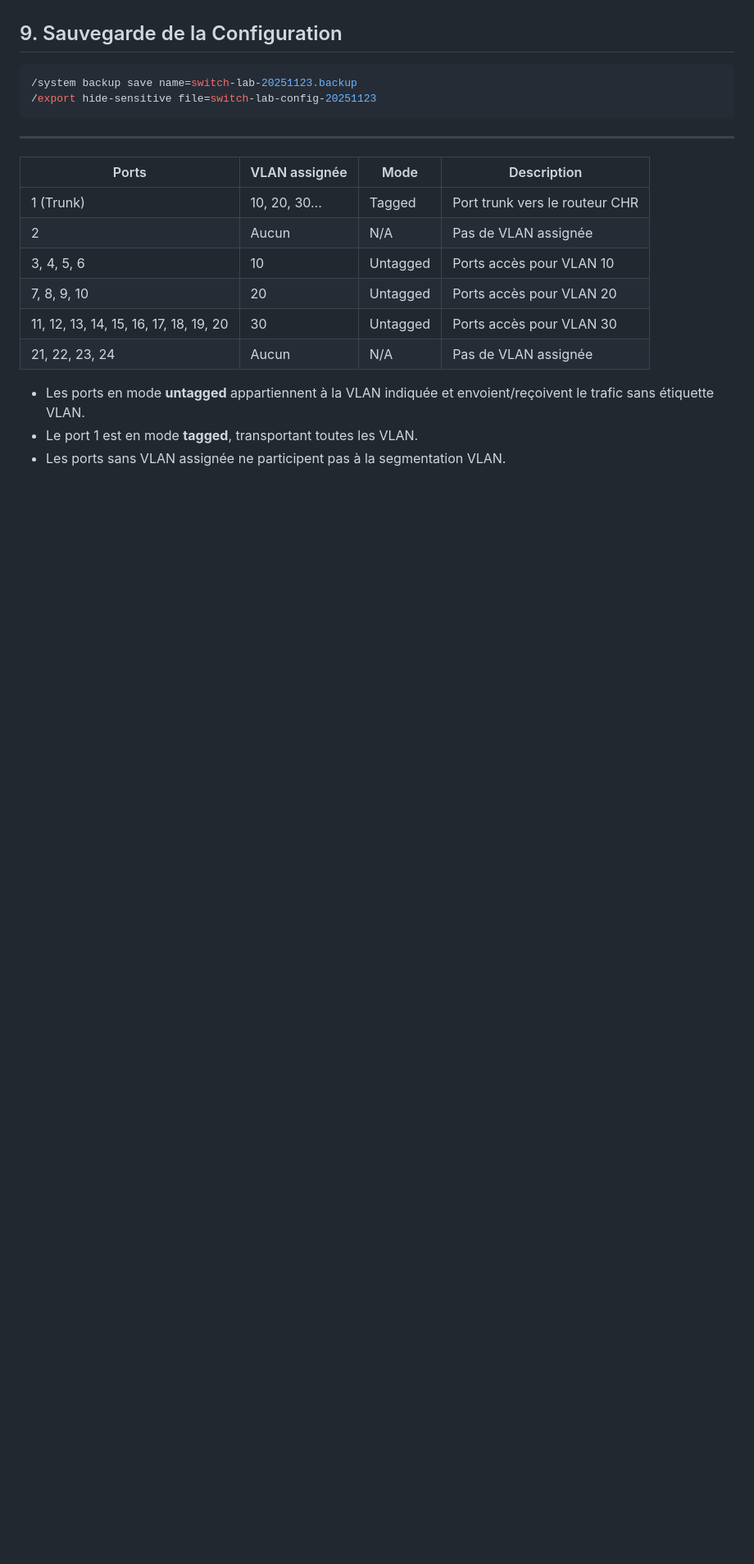
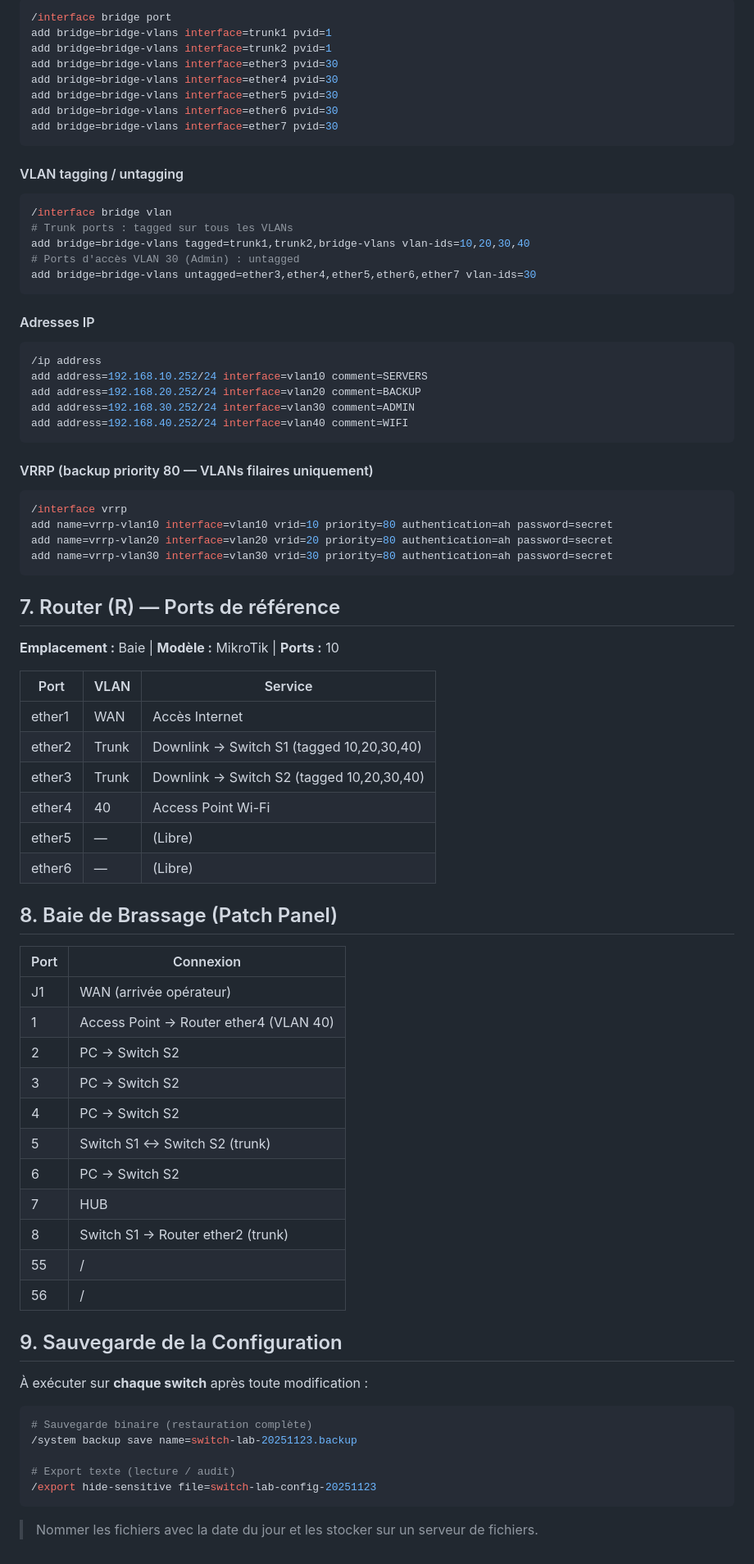
Before and after one commit to cristianmeyers/cyberenv, a Markdown page: infra/Switch/README.md, the part around one of its changes. Shown at 82% size. Drawn GitHub-style; blank space fills up the shorter version.

````diff
--- a/infra/Switch/README.md
+++ b/infra/Switch/README.md
@@ -132,22 +190,82 @@ Après cela, le switch sera **totalement fonctionnel** comme switch L2 géré av
+```bash
+/interface bridge port
+add bridge=bridge-vlans interface=trunk1 pvid=1
+add bridge=bridge-vlans interface=trunk2 pvid=1
+add bridge=bridge-vlans interface=ether3 pvid=30
+add bridge=bridge-vlans interface=ether4 pvid=30
+add bridge=bridge-vlans interface=ether5 pvid=30
+add bridge=bridge-vlans interface=ether6 pvid=30
+add bridge=bridge-vlans interface=ether7 pvid=30
+```
+
+#### VLAN tagging / untagging
+
+```bash
+/interface bridge vlan
+# Trunk ports : tagged sur tous les VLANs
+add bridge=bridge-vlans tagged=trunk1,trunk2,bridge-vlans vlan-ids=10,20,30,40
+# Ports d'accès VLAN 30 (Admin) : untagged
+add bridge=bridge-vlans untagged=ether3,ether4,ether5,ether6,ether7 vlan-ids=30
+```
+
+#### Adresses IP
+
+```bash
+/ip address
+add address=192.168.10.252/24 interface=vlan10 comment=SERVERS
+add address=192.168.20.252/24 interface=vlan20 comment=BACKUP
+add address=192.168.30.252/24 interface=vlan30 comment=ADMIN
+add address=192.168.40.252/24 interface=vlan40 comment=WIFI
+```
+
+#### VRRP (backup priority 80 — VLANs filaires uniquement)
+
+```bash
+/interface vrrp
+add name=vrrp-vlan10 interface=vlan10 vrid=10 priority=80 authentication=ah password=secret
+add name=vrrp-vlan20 interface=vlan20 vrid=20 priority=80 authentication=ah password=secret
+add name=vrrp-vlan30 interface=vlan30 vrid=30 priority=80 authentication=ah password=secret
+```
+
+## 7. Router (R) — Ports de référence
+
+**Emplacement :** Baie | **Modèle :** MikroTik | **Ports :** 10
+
+| Port   | VLAN  | Service                                   |
+| ------ | ----- | ----------------------------------------- |
+| ether1 | WAN   | Accès Internet                            |
+| ether2 | Trunk | Downlink → Switch S1 (tagged 10,20,30,40) |
+| ether3 | Trunk | Downlink → Switch S2 (tagged 10,20,30,40) |
+| ether4 | 40    | Access Point Wi-Fi                        |
+| ether5 | —     | (Libre)                                   |
+| ether6 | —     | (Libre)                                   |
+
+## 8. Baie de Brassage (Patch Panel)
+
+| Port | Connexion                              |
+| ---- | -------------------------------------- |
+| J1   | WAN (arrivée opérateur)                |
+| 1    | Access Point → Router ether4 (VLAN 40) |
+| 2    | PC → Switch S2                         |
+| 3    | PC → Switch S2                         |
+| 4    | PC → Switch S2                         |
+| 5    | Switch S1 ↔ Switch S2 (trunk)          |
+| 6    | PC → Switch S2                         |
+| 7    | HUB                                    |
+| 8    | Switch S1 → Router ether2 (trunk)      |
+| 55   | /                                      |
+| 56   | /                                      |
 
 ## 9. Sauvegarde de la Configuration
 
+À exécuter sur **chaque switch** après toute modification :
+
 ```bash
+# Sauvegarde binaire (restauration complète)
 /system backup save name=switch-lab-20251123.backup
+
+# Export texte (lecture / audit)
 /export hide-sensitive file=switch-lab-config-20251123
 ```
 
----
-
-| Ports                                  | VLAN assignée | Mode     | Description                    |
-| -------------------------------------- | ------------- | -------- | ------------------------------ |
-| 1 (Trunk)                              | 10, 20, 30... | Tagged   | Port trunk vers le routeur CHR |
-| 2                                      | Aucun         | N/A      | Pas de VLAN assignée           |
-| 3, 4, 5, 6                             | 10            | Untagged | Ports accès pour VLAN 10       |
-| 7, 8, 9, 10                            | 20            | Untagged | Ports accès pour VLAN 20       |
-| 11, 12, 13, 14, 15, 16, 17, 18, 19, 20 | 30            | Untagged | Ports accès pour VLAN 30       |
-| 21, 22, 23, 24                         | Aucun         | N/A      | Pas de VLAN assignée           |
-
-- Les ports en mode **untagged** appartiennent à la VLAN indiquée et envoient/reçoivent le trafic sans étiquette VLAN.
-- Le port 1 est en mode **tagged**, transportant toutes les VLAN.
-- Les ports sans VLAN assignée ne participent pas à la segmentation VLAN.
+> Nommer les fichiers avec la date du jour et les stocker sur un serveur de fichiers.
````
Also changed, not shown: other parts of infra/Switch/README.md (+154 -96 lines), infra/Router/README.md (+69 -43 lines).
